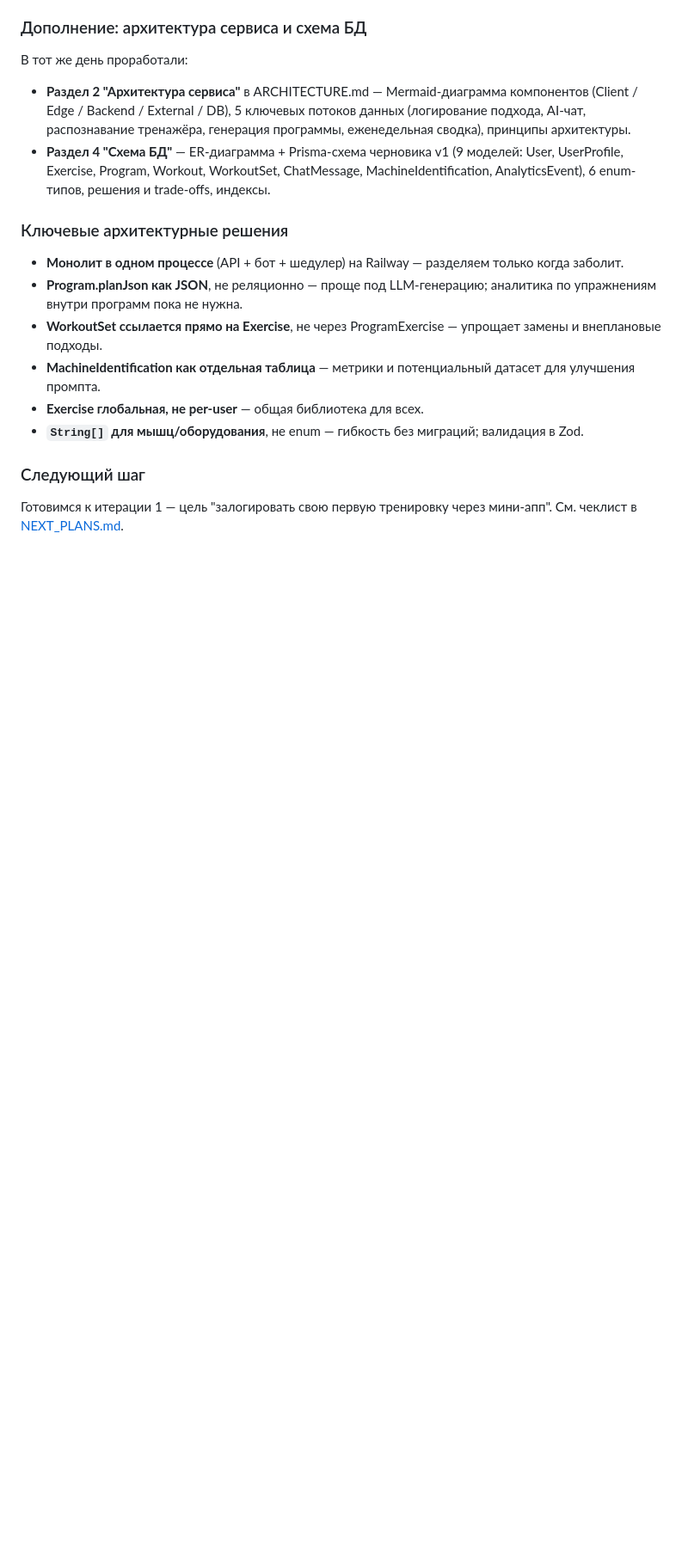
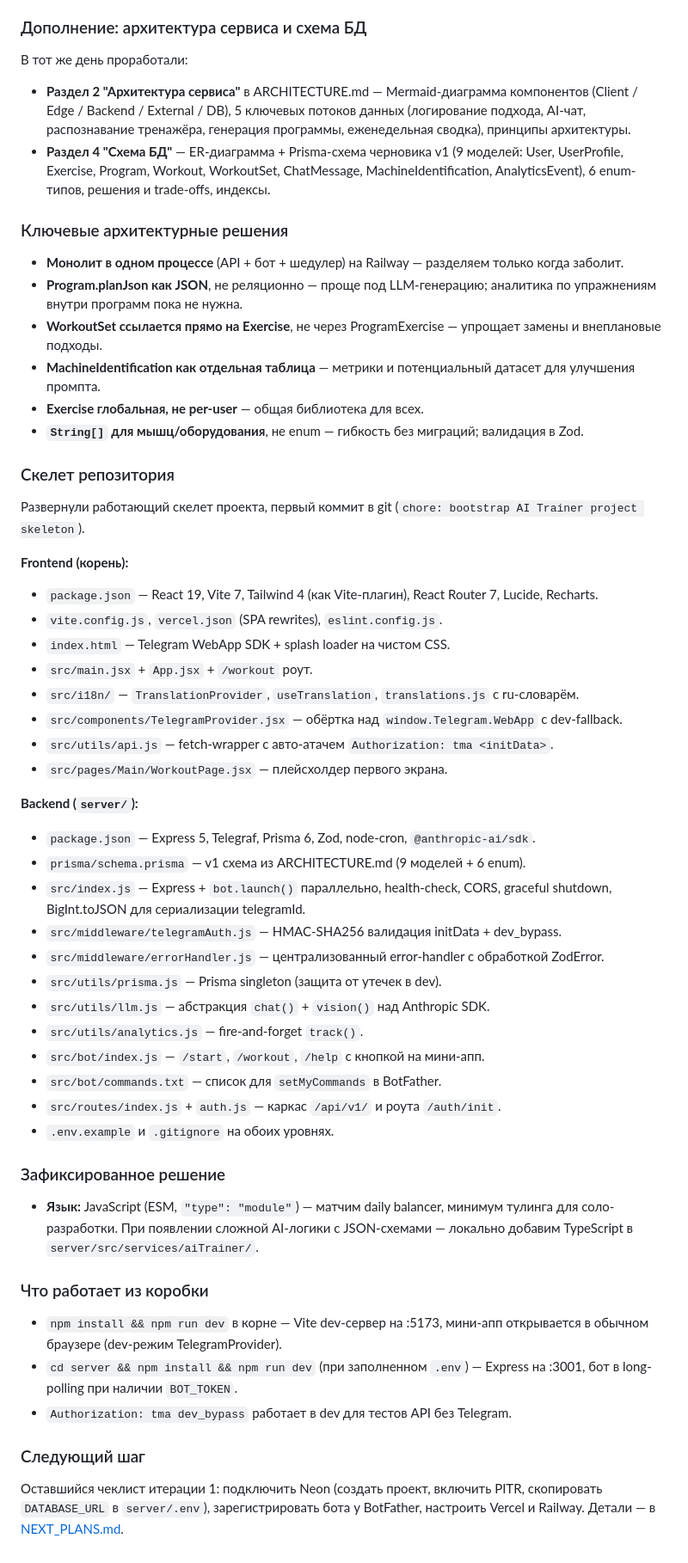
Before and after one commit to vvopeshko/ai-trainer, a Markdown page: UPDATES.md, the part around the change. Shown at 86% size. GitHub-like rendering; blank space fills up the shorter version.

Commit message:
docs: log skeleton bootstrap + close JS/TS decision

```diff
--- a/UPDATES.md
+++ b/UPDATES.md
@@ -52,5 +52,41 @@
 - **Exercise глобальная, не per-user** — общая библиотека для всех.
 - **`String[]` для мышц/оборудования**, не enum — гибкость без миграций; валидация в Zod.
 
+### Скелет репозитория
+
+Развернули работающий скелет проекта, первый коммит в git (`chore: bootstrap AI Trainer project skeleton`).
+
+**Frontend (корень):**
+- `package.json` — React 19, Vite 7, Tailwind 4 (как Vite-плагин), React Router 7, Lucide, Recharts.
+- `vite.config.js`, `vercel.json` (SPA rewrites), `eslint.config.js`.
+- `index.html` — Telegram WebApp SDK + splash loader на чистом CSS.
+- `src/main.jsx` + `App.jsx` + `/workout` роут.
+- `src/i18n/` — `TranslationProvider`, `useTranslation`, `translations.js` с ru-словарём.
+- `src/components/TelegramProvider.jsx` — обёртка над `window.Telegram.WebApp` с dev-fallback.
+- `src/utils/api.js` — fetch-wrapper с авто-атачем `Authorization: tma <initData>`.
+- `src/pages/Main/WorkoutPage.jsx` — плейсхолдер первого экрана.
+
+**Backend (`server/`):**
+- `package.json` — Express 5, Telegraf, Prisma 6, Zod, node-cron, `@anthropic-ai/sdk`.
+- `prisma/schema.prisma` — v1 схема из ARCHITECTURE.md (9 моделей + 6 enum).
+- `src/index.js` — Express + `bot.launch()` параллельно, health-check, CORS, graceful shutdown, BigInt.toJSON для сериализации telegramId.
+- `src/middleware/telegramAuth.js` — HMAC-SHA256 валидация initData + dev_bypass.
+- `src/middleware/errorHandler.js` — централизованный error-handler с обработкой ZodError.
+- `src/utils/prisma.js` — Prisma singleton (защита от утечек в dev).
+- `src/utils/llm.js` — абстракция `chat()` + `vision()` над Anthropic SDK.
+- `src/utils/analytics.js` — fire-and-forget `track()`.
+- `src/bot/index.js` — `/start`, `/workout`, `/help` с кнопкой на мини-апп.
+- `src/bot/commands.txt` — список для `setMyCommands` в BotFather.
+- `src/routes/index.js` + `auth.js` — каркас `/api/v1/` и роута `/auth/init`.
+- `.env.example` и `.gitignore` на обоих уровнях.
+
+### Зафиксированное решение
+- **Язык:** JavaScript (ESM, `"type": "module"`) — матчим daily balancer, минимум тулинга для соло-разработки. При появлении сложной AI-логики с JSON-схемами — локально добавим TypeScript в `server/src/services/aiTrainer/`.
+
+### Что работает из коробки
+- `npm install && npm run dev` в корне — Vite dev-сервер на :5173, мини-апп открывается в обычном браузере (dev-режим TelegramProvider).
+- `cd server && npm install && npm run dev` (при заполненном `.env`) — Express на :3001, бот в long-polling при наличии `BOT_TOKEN`.
+- `Authorization: tma dev_bypass` работает в dev для тестов API без Telegram.
+
 ### Следующий шаг
-Готовимся к итерации 1 — цель "залогировать свою первую тренировку через мини-апп". См. чеклист в [NEXT_PLANS.md](NEXT_PLANS.md#-прямо-сейчас-подготовка-к-итерации-1).
+Оставшийся чеклист итерации 1: подключить Neon (создать проект, включить PITR, скопировать `DATABASE_URL` в `server/.env`), зарегистрировать бота у BotFather, настроить Vercel и Railway. Детали — в [NEXT_PLANS.md](NEXT_PLANS.md#-прямо-сейчас-подготовка-к-итерации-1).
```
Also changed, not shown: NEXT_PLANS.md (+24 -14 lines).
